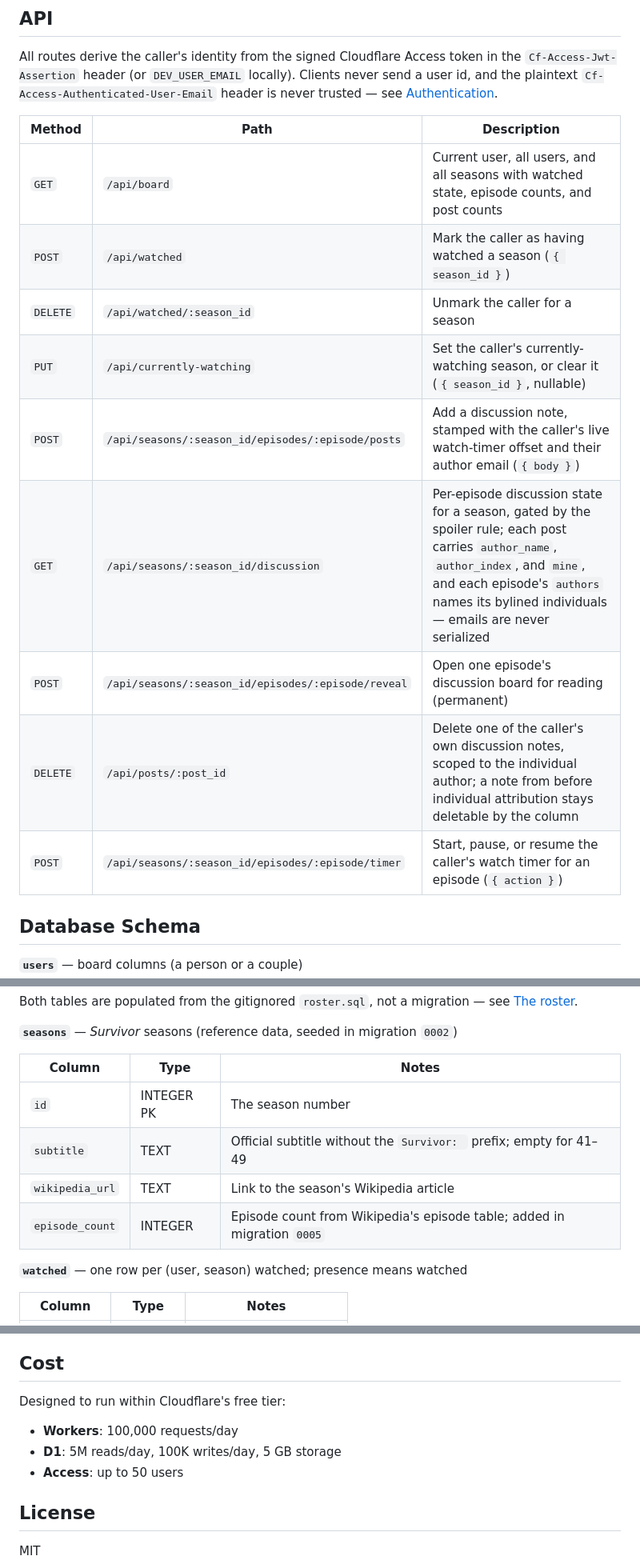
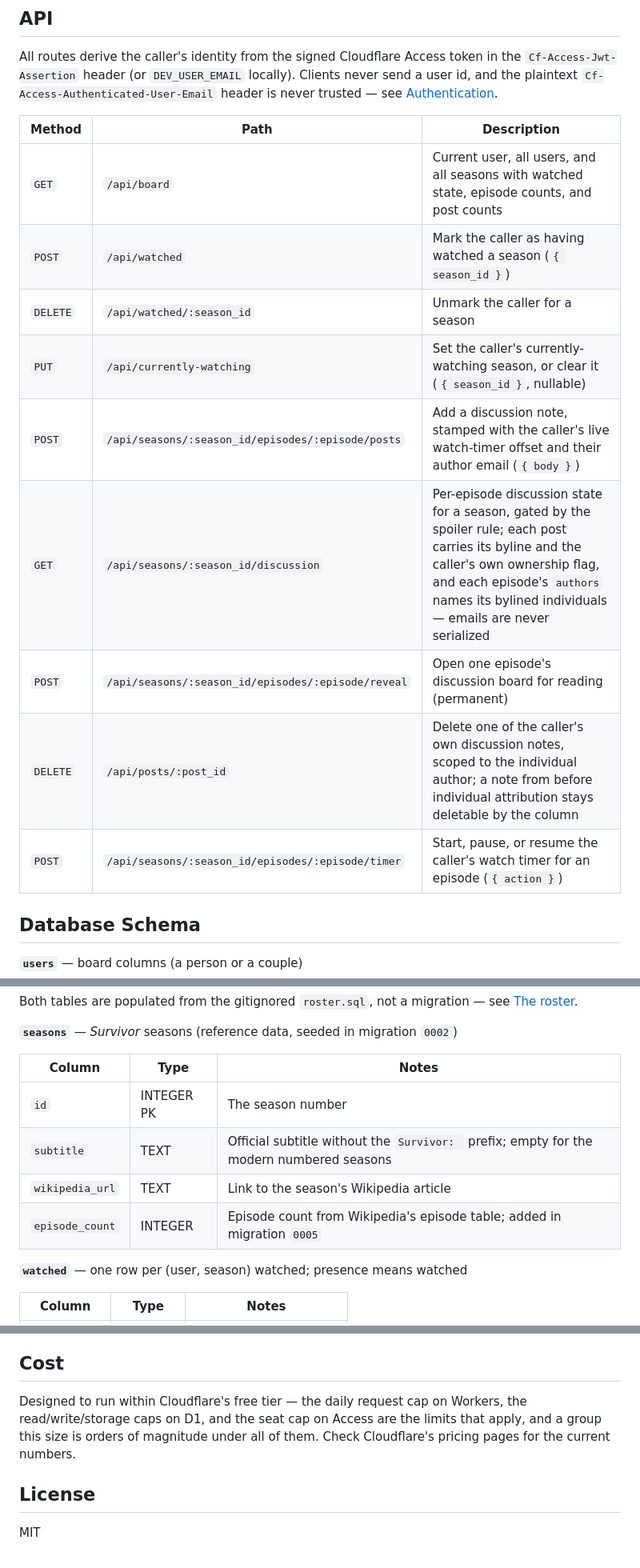
Before and after one commit to jluszcz/Outwatch, a Markdown page: README.md, 3 parts joined by grey strips. Shown at 80% size. GitHub-like rendering.

```diff
--- a/README.md
+++ b/README.md
@@ -223,17 +223,17 @@ the `Cf-Access-Jwt-Assertion` header (or `DEV_USER_EMAIL` locally). Clients neve
 send a user id, and the plaintext `Cf-Access-Authenticated-User-Email` header is
 never trusted — see [Authentication](#authentication).
 
-| Method   | Path                                               | Description                                                                                                                                                                                                                 |
-| -------- | -------------------------------------------------- | --------------------------------------------------------------------------------------------------------------------------------------------------------------------------------------------------------------------------- |
-| `GET`    | `/api/board`                                       | Current user, all users, and all seasons with watched state, episode counts, and post counts                                                                                                                                |
-| `POST`   | `/api/watched`                                     | Mark the caller as having watched a season (`{ season_id }`)                                                                                                                                                                |
-| `DELETE` | `/api/watched/:season_id`                          | Unmark the caller for a season                                                                                                                                                                                              |
-| `PUT`    | `/api/currently-watching`                          | Set the caller's currently-watching season, or clear it (`{ season_id }`, nullable)                                                                                                                                         |
-| `POST`   | `/api/seasons/:season_id/episodes/:episode/posts`  | Add a discussion note, stamped with the caller's live watch-timer offset and their author email (`{ body }`)                                                                                                                |
-| `GET`    | `/api/seasons/:season_id/discussion`               | Per-episode discussion state for a season, gated by the spoiler rule; each post carries `author_name`, `author_index`, and `mine`, and each episode's `authors` names its bylined individuals — emails are never serialized |
-| `POST`   | `/api/seasons/:season_id/episodes/:episode/reveal` | Open one episode's discussion board for reading (permanent)                                                                                                                                                                 |
-| `DELETE` | `/api/posts/:post_id`                              | Delete one of the caller's own discussion notes, scoped to the individual author; a note from before individual attribution stays deletable by the column                                                                   |
-| `POST`   | `/api/seasons/:season_id/episodes/:episode/timer`  | Start, pause, or resume the caller's watch timer for an episode (`{ action }`)                                                                                                                                              |
+| Method   | Path                                               | Description                                                                                                                                                                                                                      |
+| -------- | -------------------------------------------------- | -------------------------------------------------------------------------------------------------------------------------------------------------------------------------------------------------------------------------------- |
+| `GET`    | `/api/board`                                       | Current user, all users, and all seasons with watched state, episode counts, and post counts                                                                                                                                     |
+| `POST`   | `/api/watched`                                     | Mark the caller as having watched a season (`{ season_id }`)                                                                                                                                                                     |
+| `DELETE` | `/api/watched/:season_id`                          | Unmark the caller for a season                                                                                                                                                                                                   |
+| `PUT`    | `/api/currently-watching`                          | Set the caller's currently-watching season, or clear it (`{ season_id }`, nullable)                                                                                                                                              |
+| `POST`   | `/api/seasons/:season_id/episodes/:episode/posts`  | Add a discussion note, stamped with the caller's live watch-timer offset and their author email (`{ body }`)                                                                                                                     |
+| `GET`    | `/api/seasons/:season_id/discussion`               | Per-episode discussion state for a season, gated by the spoiler rule; each post carries its byline and the caller's own ownership flag, and each episode's `authors` names its bylined individuals — emails are never serialized |
+| `POST`   | `/api/seasons/:season_id/episodes/:episode/reveal` | Open one episode's discussion board for reading (permanent)                                                                                                                                                                      |
+| `DELETE` | `/api/posts/:post_id`                              | Delete one of the caller's own discussion notes, scoped to the individual author; a note from before individual attribution stays deletable by the column                                                                        |
+| `POST`   | `/api/seasons/:season_id/episodes/:episode/timer`  | Start, pause, or resume the caller's watch timer for an episode (`{ action }`)                                                                                                                                                   |
 
 ## Database Schema
 
@@ -259,12 +259,12 @@ see [The roster](#the-roster).
 
 **`seasons`** — _Survivor_ seasons (reference data, seeded in migration `0002`)
 
-| Column          | Type       | Notes                                                                   |
-| --------------- | ---------- | ----------------------------------------------------------------------- |
-| `id`            | INTEGER PK | The season number                                                       |
-| `subtitle`      | TEXT       | Official subtitle without the `Survivor: ` prefix; empty for 41–49      |
-| `wikipedia_url` | TEXT       | Link to the season's Wikipedia article                                  |
-| `episode_count` | INTEGER    | Episode count from Wikipedia's episode table; added in migration `0005` |
+| Column          | Type       | Notes                                                                                    |
+| --------------- | ---------- | ---------------------------------------------------------------------------------------- |
+| `id`            | INTEGER PK | The season number                                                                        |
+| `subtitle`      | TEXT       | Official subtitle without the `Survivor: ` prefix; empty for the modern numbered seasons |
+| `wikipedia_url` | TEXT       | Link to the season's Wikipedia article                                                   |
+| `episode_count` | INTEGER    | Episode count from Wikipedia's episode table; added in migration `0005`                  |
 
 **`watched`** — one row per (user, season) watched; presence means watched
 
@@ -394,11 +394,10 @@ sends no token at all, so nobody signed in can do anything there.
 
 ## Cost
 
-Designed to run within Cloudflare's free tier:
-
-- **Workers**: 100,000 requests/day
-- **D1**: 5M reads/day, 100K writes/day, 5 GB storage
-- **Access**: up to 50 users
+Designed to run within Cloudflare's free tier — the daily request cap on
+Workers, the read/write/storage caps on D1, and the seat cap on Access are the
+limits that apply, and a group this size is orders of magnitude under all of
+them. Check Cloudflare's pricing pages for the current numbers.
 
 ## License
 
```
Also changed, not shown: other parts of README.md (+1 -1 lines), CLAUDE.md (+4 -4 lines), frontend/CLAUDE.md (+7 -6 lines).
